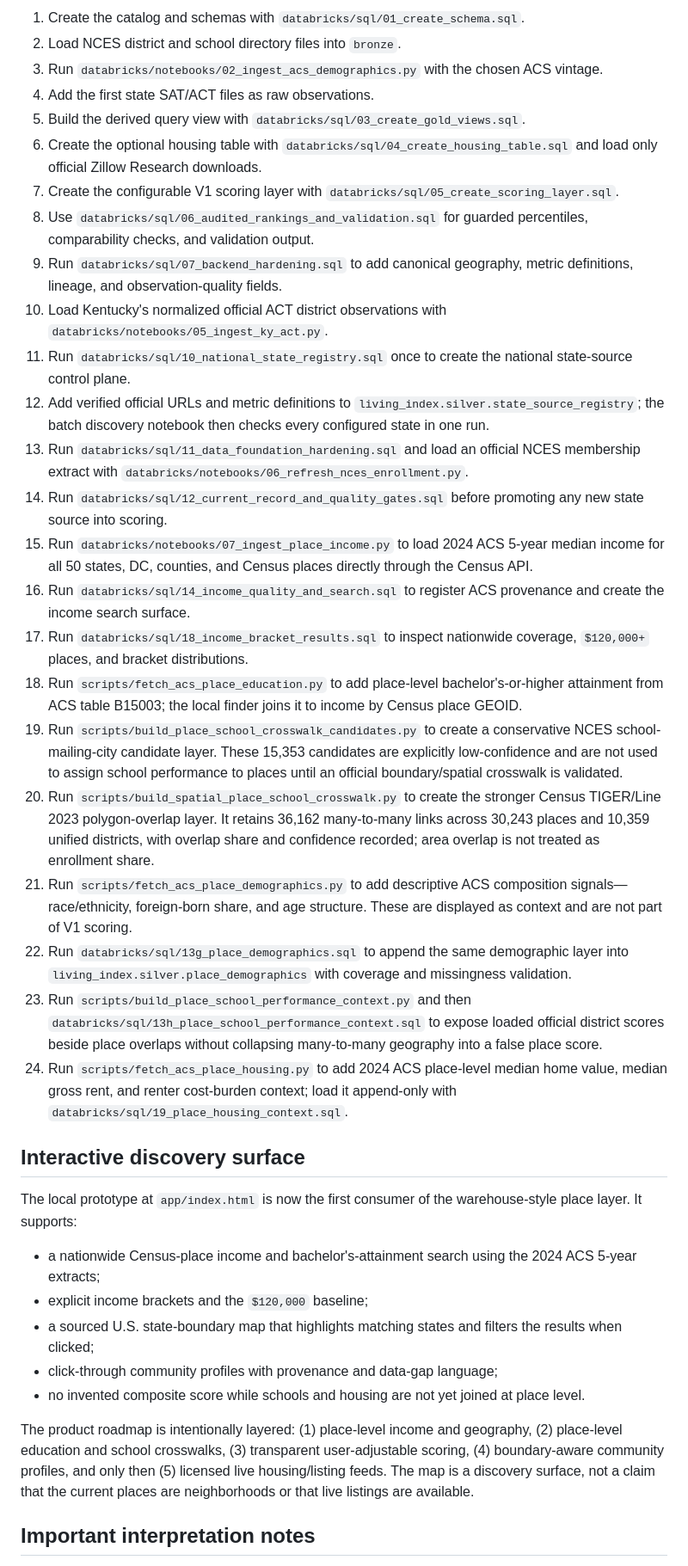
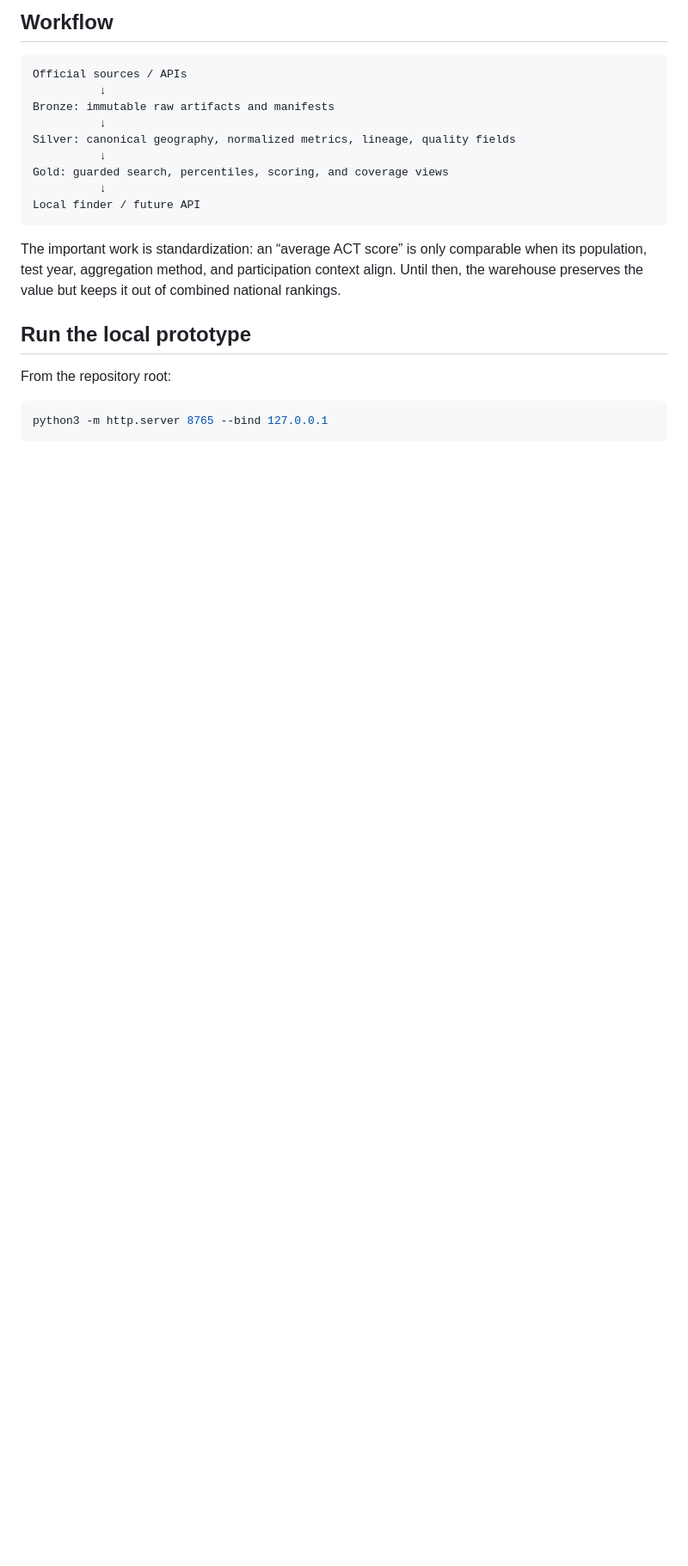
Before and after one commit to nielpal99/living-index, a Markdown page: README.md, the part around one of its changes. Shown at 86% size. Rendered like a GitHub page; blank space fills up the shorter version.

````diff
--- a/README.md
+++ b/README.md
@@ -23,40 +20,25 @@ V1 treats the user's current thresholds as a query profile, not as permanent pro
 
-1. Create the catalog and schemas with `databricks/sql/01_create_schema.sql`.
-2. Load NCES district and school directory files into `bronze`.
-3. Run `databricks/notebooks/02_ingest_acs_demographics.py` with the chosen ACS vintage.
-4. Add the first state SAT/ACT files as raw observations.
-5. Build the derived query view with `databricks/sql/03_create_gold_views.sql`.
-6. Create the optional housing table with `databricks/sql/04_create_housing_table.sql` and load only official Zillow Research downloads.
-7. Create the configurable V1 scoring layer with `databricks/sql/05_create_scoring_layer.sql`.
-8. Use `databricks/sql/06_audited_rankings_and_validation.sql` for guarded percentiles, comparability checks, and validation output.
-9. Run `databricks/sql/07_backend_hardening.sql` to add canonical geography, metric definitions, lineage, and observation-quality fields.
-10. Load Kentucky's normalized official ACT district observations with `databricks/notebooks/05_ingest_ky_act.py`.
-11. Run `databricks/sql/10_national_state_registry.sql` once to create the national state-source control plane.
-12. Add verified official URLs and metric definitions to `living_index.silver.state_source_registry`; the batch discovery notebook then checks every configured state in one run.
-13. Run `databricks/sql/11_data_foundation_hardening.sql` and load an official NCES membership extract with `databricks/notebooks/06_refresh_nces_enrollment.py`.
-14. Run `databricks/sql/12_current_record_and_quality_gates.sql` before promoting any new state source into scoring.
-15. Run `databricks/notebooks/07_ingest_place_income.py` to load 2024 ACS 5-year median income for all 50 states, DC, counties, and Census places directly through the Census API.
-16. Run `databricks/sql/14_income_quality_and_search.sql` to register ACS provenance and create the income search surface.
-17. Run `databricks/sql/18_income_bracket_results.sql` to inspect nationwide coverage, `$120,000+` places, and bracket distributions.
-18. Run `scripts/fetch_acs_place_education.py` to add place-level bachelor's-or-higher attainment from ACS table B15003; the local finder joins it to income by Census place GEOID.
-19. Run `scripts/build_place_school_crosswalk_candidates.py` to create a conservative NCES school-mailing-city candidate layer. These 15,353 candidates are explicitly low-confidence and are not used to assign school performance to places until an official boundary/spatial crosswalk is validated.
-20. Run `scripts/build_spatial_place_school_crosswalk.py` to create the stronger Census TIGER/Line 2023 polygon-overlap layer. It retains 36,162 many-to-many links across 30,243 places and 10,359 unified districts, with overlap share and confidence recorded; area overlap is not treated as enrollment share.
-21. Run `scripts/fetch_acs_place_demographics.py` to add descriptive ACS composition signals—race/ethnicity, foreign-born share, and age structure. These are displayed as context and are not part of V1 scoring.
-22. Run `databricks/sql/13g_place_demographics.sql` to append the same demographic layer into `living_index.silver.place_demographics` with coverage and missingness validation.
-23. Run `scripts/build_place_school_performance_context.py` and then `databricks/sql/13h_place_school_performance_context.sql` to expose loaded official district scores beside place overlaps without collapsing many-to-many geography into a false place score.
-24. Run `scripts/fetch_acs_place_housing.py` to add 2024 ACS place-level median home value, median gross rent, and renter cost-burden context; load it append-only with `databricks/sql/19_place_housing_context.sql`.
+## Workflow
 
-## Interactive discovery surface
+```text
+Official sources / APIs
+          ↓
+Bronze: immutable raw artifacts and manifests
+          ↓
+Silver: canonical geography, normalized metrics, lineage, quality fields
+          ↓
+Gold: guarded search, percentiles, scoring, and coverage views
+          ↓
+Local finder / future API
+```
 
-The local prototype at `app/index.html` is now the first consumer of the warehouse-style place layer. It supports:
+The important work is standardization: an “average ACT score” is only comparable when its population, test year, aggregation method, and participation context align. Until then, the warehouse preserves the value but keeps it out of combined national rankings.
 
-- a nationwide Census-place income and bachelor's-attainment search using the 2024 ACS 5-year extracts;
-- explicit income brackets and the `$120,000` baseline;
-- a sourced U.S. state-boundary map that highlights matching states and filters the results when clicked;
-- click-through community profiles with provenance and data-gap language;
-- no invented composite score while schools and housing are not yet joined at place level.
+## Run the local prototype
 
-The product roadmap is intentionally layered: (1) place-level income and geography, (2) place-level education and school crosswalks, (3) transparent user-adjustable scoring, (4) boundary-aware community profiles, and only then (5) licensed live housing/listing feeds. The map is a discovery surface, not a claim that the current places are neighborhoods or that live listings are available.
+From the repository root:
 
-## Important interpretation notes
+```bash
+python3 -m http.server 8765 --bind 127.0.0.1
+```
 
````
Also changed, not shown: other parts of README.md (+59 -31 lines), docs/architecture.md (added, +26 -0 lines), docs/data-policy.md (added, +21 -0 lines).
